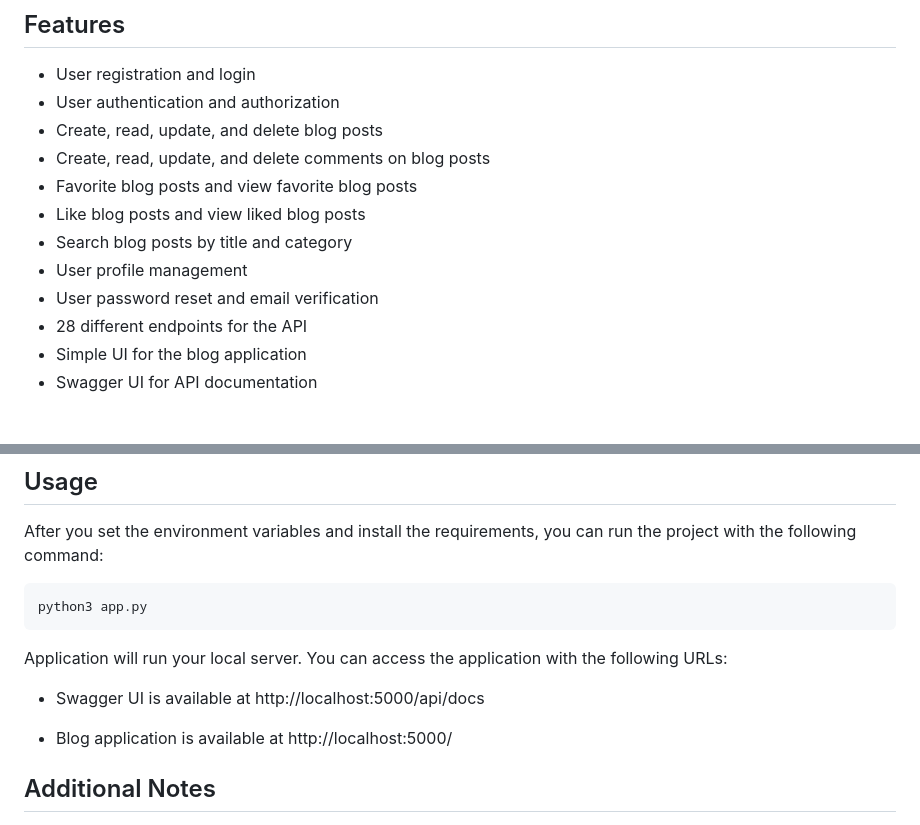
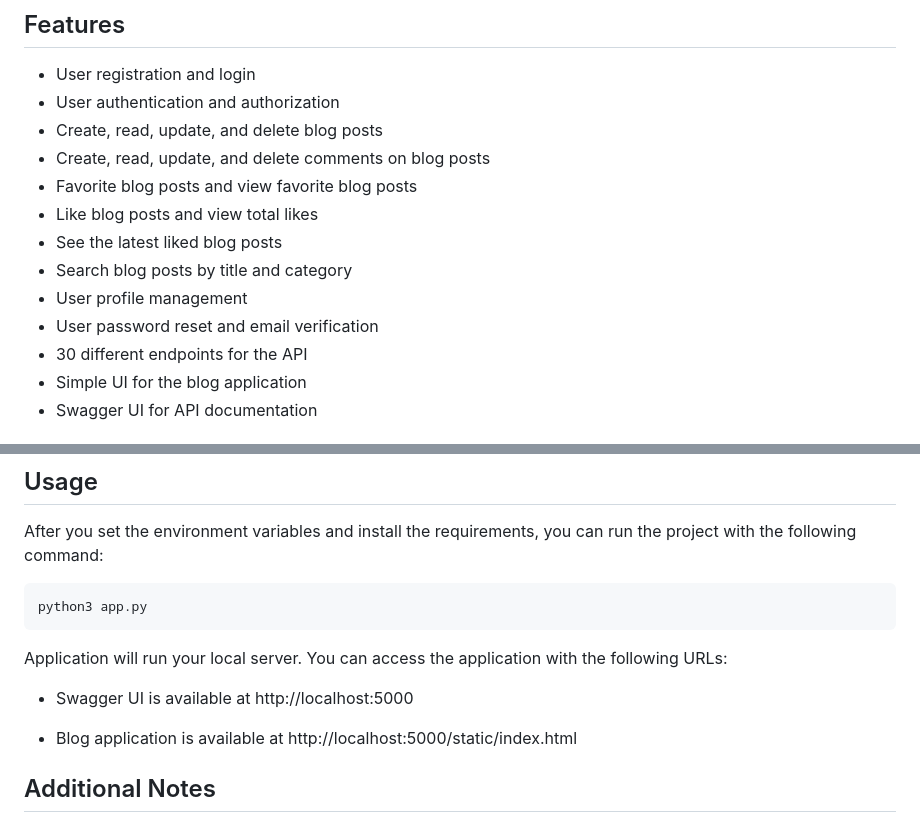
Before and after one commit to tarikalim/Blog-App, a Markdown page: readme.md, 2 parts joined by grey strips. GitHub-like rendering.

```diff
--- a/readme.md
+++ b/readme.md
@@ -46,11 +46,12 @@ Frontend:
 - Create, read, update, and delete blog posts
 - Create, read, update, and delete comments on blog posts
 - Favorite blog posts and view favorite blog posts
-- Like blog posts and view liked blog posts
+- Like blog posts and view total likes
+- See the latest liked blog posts
 - Search blog posts by title and category
 - User profile management
 - User password reset and email verification
-- 28 different endpoints for the API
+- 30 different endpoints for the API
 - Simple UI for the blog application
 - Swagger UI for API documentation
 
@@ -105,10 +106,10 @@ python3 app.py
 
 Application will run your local server. You can access the application with the following URLs:
 
-* Swagger UI is available at http://localhost:5000/api/docs
+* Swagger UI is available at http://localhost:5000
 
 
-* Blog application is available at http://localhost:5000/
+* Blog application is available at http://localhost:5000/static/index.html
 
 ## Additional Notes
 
```
